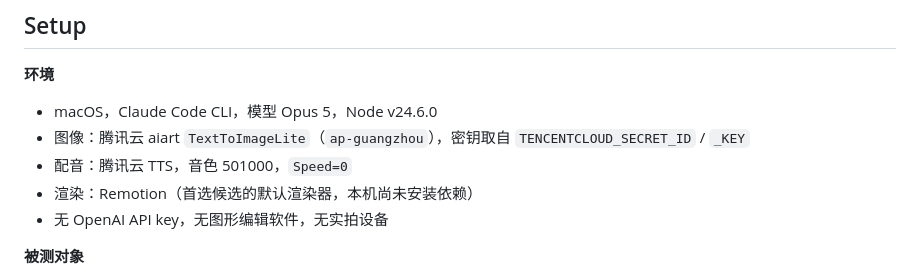
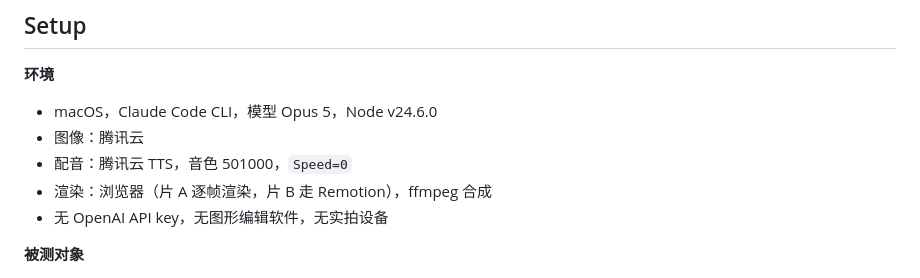
Before and after one commit to siliconleap/silicon-leap-lab, a Markdown page: experiments/2026-08-story-to-animated-video/README.md, the part around the change. Rendered like a GitHub page.

Commit message:
Say which renderer each film actually used
Setup listed Remotion as the renderer with dependencies not yet installed.
Both halves went stale: they are installed, and film A never used Remotion —
its fourteen shots render frame by frame in a browser. Film B does use it.

Also trims the image provider line to the vendor. The endpoint named there was
the one this project started with and later replaced.

Co-Authored-By: Claude Opus 5 <noreply@anthropic.com>

```diff
--- a/experiments/2026-08-story-to-animated-video/README.md
+++ b/experiments/2026-08-story-to-animated-video/README.md
@@ -9,9 +9,9 @@
 **环境**
 
 - macOS，Claude Code CLI，模型 Opus 5，Node v24.6.0
-- 图像：腾讯云 aiart `TextToImageLite`（`ap-guangzhou`），密钥取自 `TENCENTCLOUD_SECRET_ID` / `_KEY`
+- 图像：腾讯云
 - 配音：腾讯云 TTS，音色 501000，`Speed=0`
-- 渲染：Remotion（首选候选的默认渲染器，本机尚未安装依赖）
+- 渲染：浏览器（片 A 逐帧渲染，片 B 走 Remotion），ffmpeg 合成
 - 无 OpenAI API key，无图形编辑软件，无实拍设备
 
 **被测对象**
```
